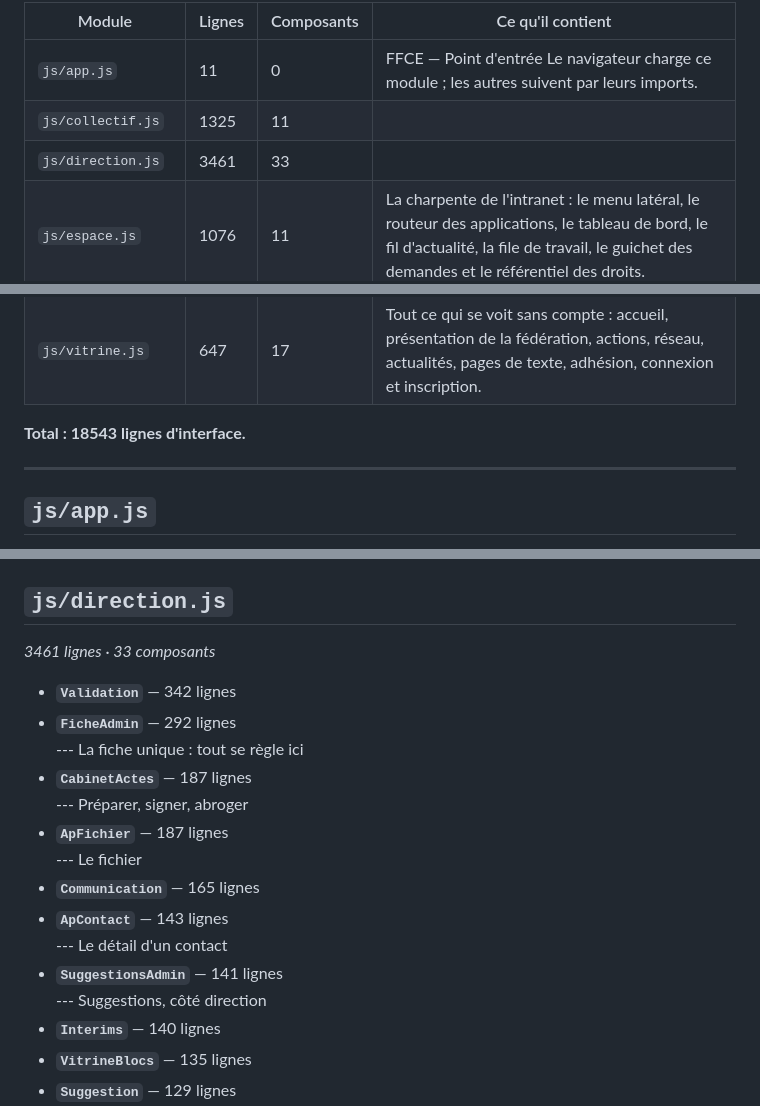
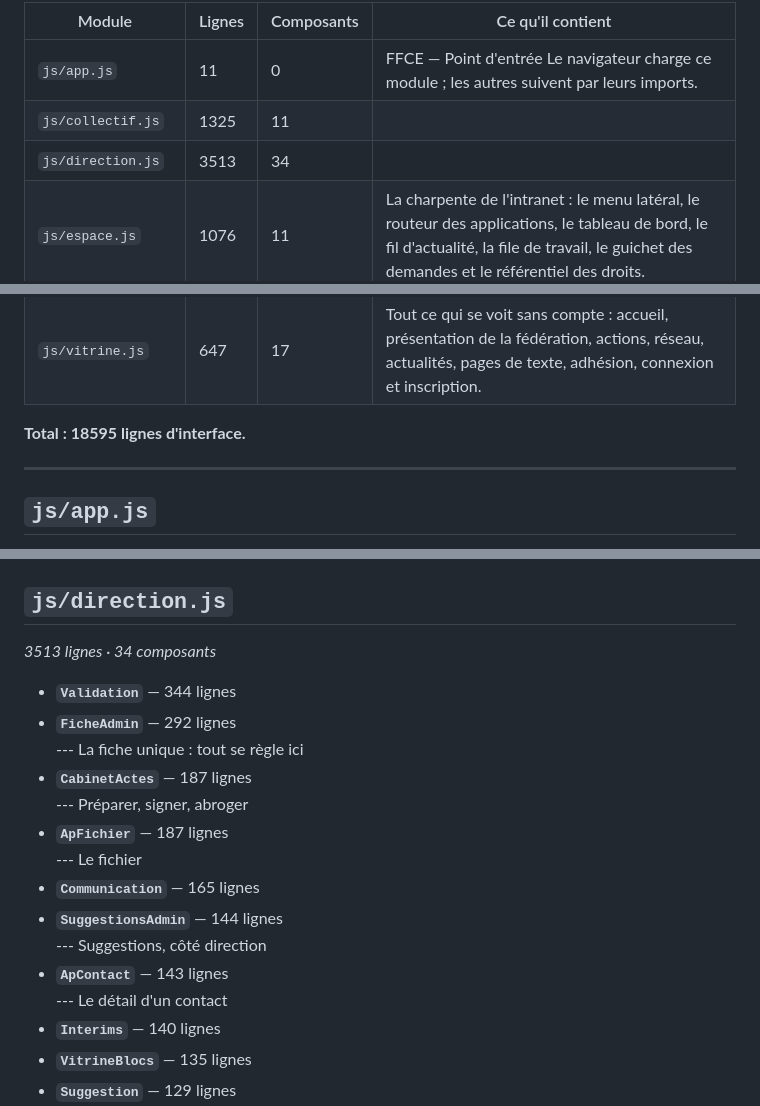
Before and after one commit to T19-TEC/FFCE-SI, a Markdown page: CARTE.md, 3 parts joined by grey strips. GitHub-like rendering.

Commit message:
Abrégés régénérés automatiquement

```diff
--- a/CARTE.md
+++ b/CARTE.md
@@ -8,7 +8,7 @@
 |---|---|---|---|
 | `js/app.js` | 11 | 0 | FFCE — Point d'entrée Le navigateur charge ce module ; les autres suivent par leurs imports. |
 | `js/collectif.js` | 1325 | 11 |  |
-| `js/direction.js` | 3461 | 33 |  |
+| `js/direction.js` | 3513 | 34 |  |
 | `js/espace.js` | 1076 | 11 | La charpente de l'intranet : le menu latéral, le routeur des applications, le tableau de bord, le fil d'actualité, la file de travail, le guichet des demandes et le référentiel des droits. |
 | `js/evenements.js` | 844 | 8 | Créer, ouvrir les inscriptions, tenir la liste, contrôler les entrées. |
 | `js/finances.js` | 2841 | 18 |  |
@@ -19,7 +19,7 @@
 | `js/structure.js` | 2165 | 20 |  |
 | `js/vitrine.js` | 647 | 17 | Tout ce qui se voit sans compte : accueil, présentation de la fédération, actions, réseau, actualités, pages de texte, adhésion, connexion et inscription. |
 
-**Total : 18543 lignes d'interface.**
+**Total : 18595 lignes d'interface.**
 
 ---
 
@@ -55,9 +55,9 @@ Fonctions SQL appelées : `candidatures_groupe`, `conversation_groupe`, `convers
 
 ## `js/direction.js`
 
-*3461 lignes · 33 composants*
+*3513 lignes · 34 composants*
 
-- **`Validation`** — 342 lignes
+- **`Validation`** — 344 lignes
 - **`FicheAdmin`** — 292 lignes
   --- La fiche unique : tout se règle ici
 - **`CabinetActes`** — 187 lignes
@@ -65,10 +65,10 @@ Fonctions SQL appelées : `candidatures_groupe`, `conversation_groupe`, `convers
 - **`ApFichier`** — 187 lignes
   --- Le fichier
 - **`Communication`** — 165 lignes
+- **`SuggestionsAdmin`** — 144 lignes
+  --- Suggestions, côté direction
 - **`ApContact`** — 143 lignes
   --- Le détail d'un contact
-- **`SuggestionsAdmin`** — 141 lignes
-  --- Suggestions, côté direction
 - **`Interims`** — 140 lignes
 - **`VitrineBlocs`** — 135 lignes
 - **`Suggestion`** — 129 lignes
```
Also changed, not shown: other parts of CARTE.md (+2 -0 lines).
